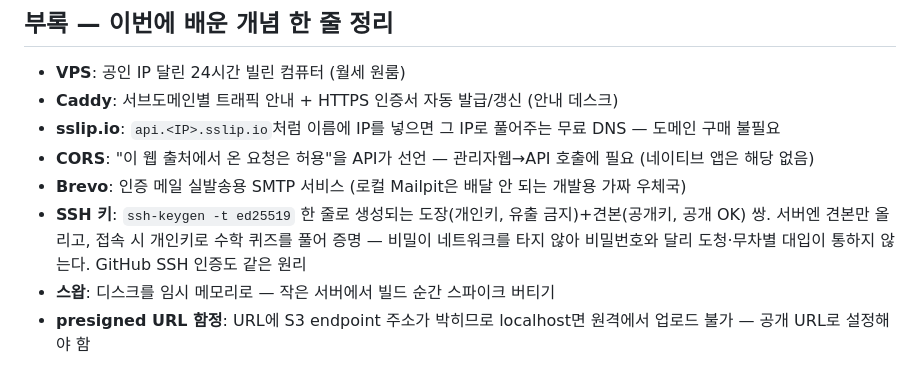
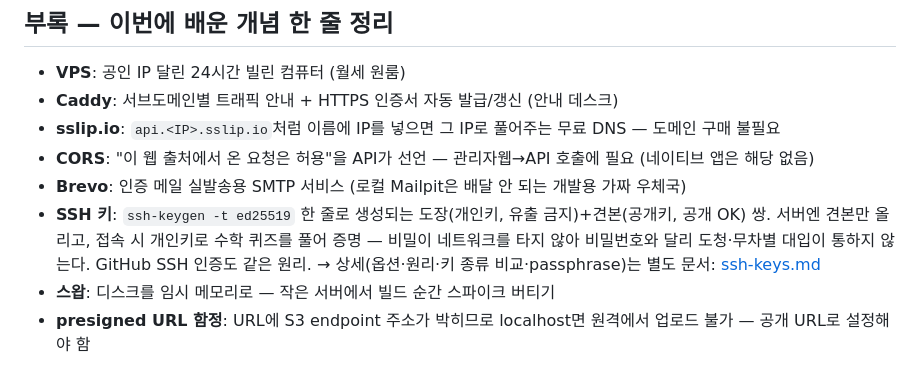
Before and after one commit to So1ky/LUNOTE, a Markdown page: docs/blog/demo-deploy-notes.md, the part around the change. GitHub-like rendering.

Commit message:
docs(blog): SSH 키 상세 정리 별도 문서 — 옵션·원리·키 종류·passphrase·운영 팁
Co-Authored-By: Claude Fable 5 <noreply@anthropic.com>

```diff
--- a/docs/blog/demo-deploy-notes.md
+++ b/docs/blog/demo-deploy-notes.md
@@ -83,6 +83,7 @@
 - **Brevo**: 인증 메일 실발송용 SMTP 서비스 (로컬 Mailpit은 배달 안 되는 개발용 가짜 우체국)
 - **SSH 키**: `ssh-keygen -t ed25519` 한 줄로 생성되는 도장(개인키, 유출 금지)+견본(공개키, 공개 OK) 쌍.
   서버엔 견본만 올리고, 접속 시 개인키로 수학 퀴즈를 풀어 증명 — 비밀이 네트워크를 타지 않아
-  비밀번호와 달리 도청·무차별 대입이 통하지 않는다. GitHub SSH 인증도 같은 원리
+  비밀번호와 달리 도청·무차별 대입이 통하지 않는다. GitHub SSH 인증도 같은 원리.
+  → 상세(옵션·원리·키 종류 비교·passphrase)는 별도 문서: [ssh-keys.md](ssh-keys.md)
 - **스왑**: 디스크를 임시 메모리로 — 작은 서버에서 빌드 순간 스파이크 버티기
 - **presigned URL 함정**: URL에 S3 endpoint 주소가 박히므로 localhost면 원격에서 업로드 불가 — 공개 URL로 설정해야 함
```
Also changed, not shown: docs/blog/ssh-keys.md (added, +118 -0 lines).
